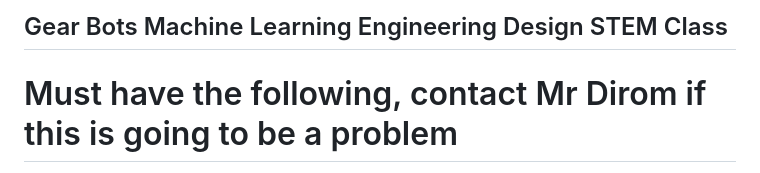
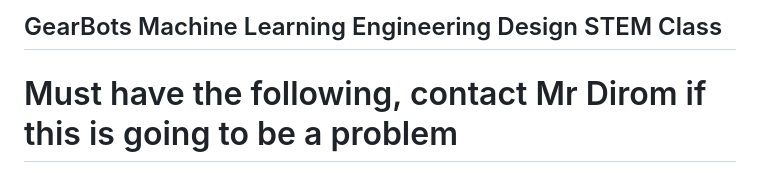
Before and after one commit to hpssjellis/machine-learning-gearbots-jer, a Markdown page: price-list.md, the part around the change. GitHub-like rendering.

```diff
--- a/price-list.md
+++ b/price-list.md
@@ -1,4 +1,4 @@
-## Gear Bots Machine Learning Engineering Design STEM Class
+## GearBots Machine Learning Engineering Design STEM Class
 
 
 # Must have the following, contact Mr Dirom if this is going to be a problem
```
